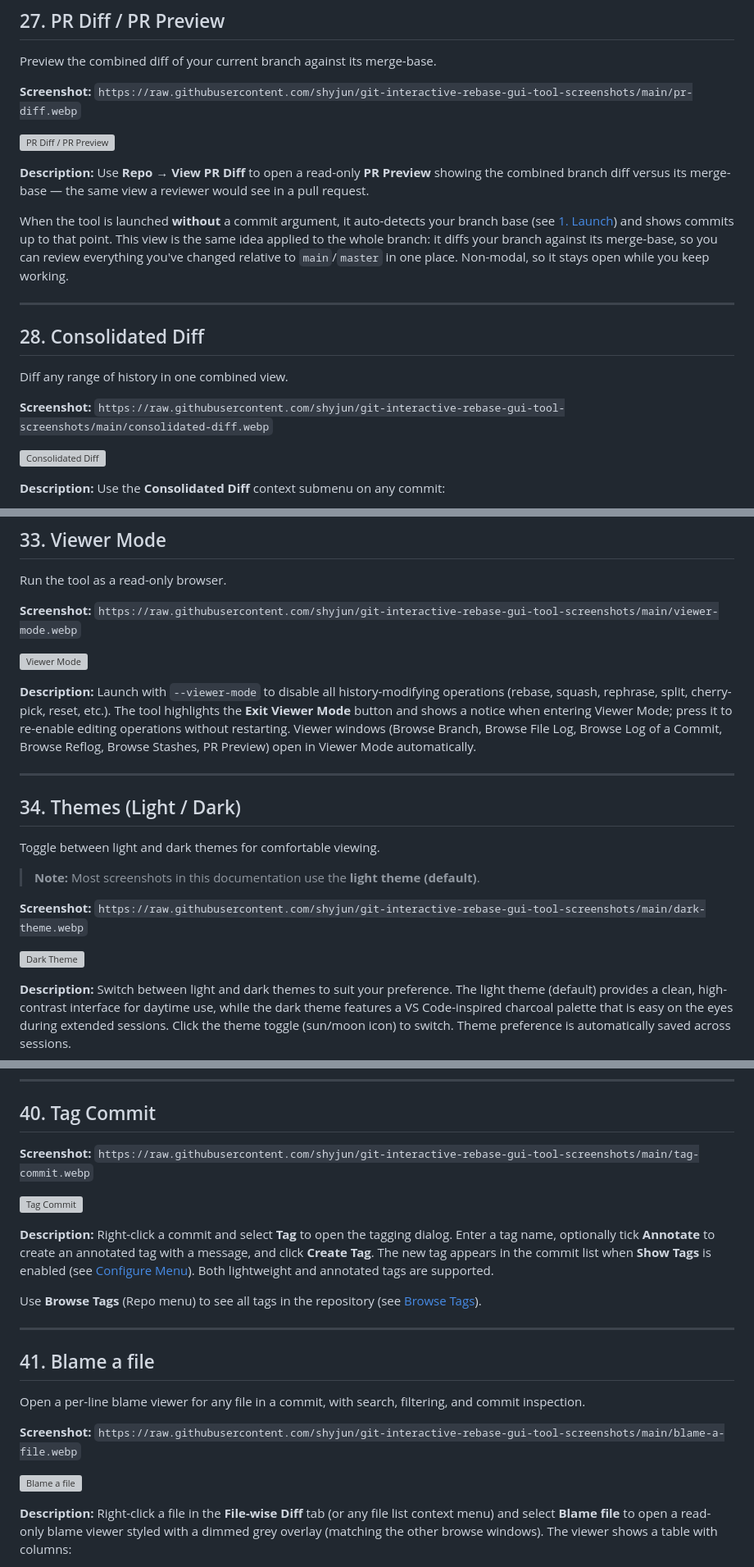
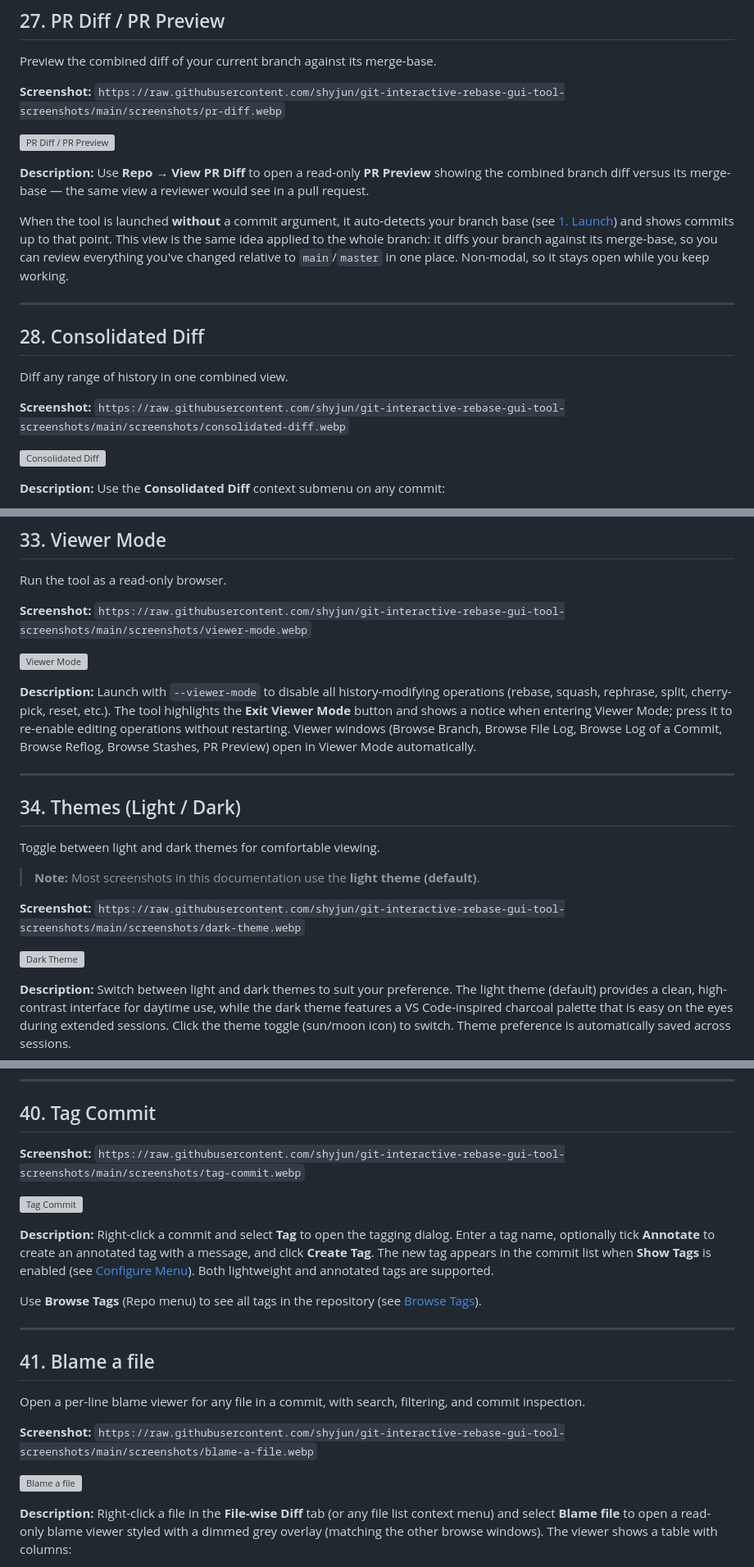
Before and after one commit to shyjun/git-interactive-rebase-gui-tool, a Markdown page: docs/screenshots.md, 3 parts joined by grey strips. Shown at 82% size. GitHub-like rendering; grey boxes are pictures that could not be loaded.

```diff
--- a/docs/screenshots.md
+++ b/docs/screenshots.md
@@ -895,5 +895,5 @@ If an apply fails, the stash is **never dropped** and you are told so explicitly
 ## 27. PR Diff / PR Preview
 Preview the combined diff of your current branch against its merge-base.
 
-**Screenshot:** `https://raw.githubusercontent.com/shyjun/git-interactive-rebase-gui-tool-screenshots/main/pr-diff.webp`
+**Screenshot:** `https://raw.githubusercontent.com/shyjun/git-interactive-rebase-gui-tool-screenshots/main/screenshots/pr-diff.webp`
 
@@ -908,5 +908,5 @@ When the tool is launched **without** a commit argument, it auto-detects your br
 ## 28. Consolidated Diff
 Diff any range of history in one combined view.
 
-**Screenshot:** `https://raw.githubusercontent.com/shyjun/git-interactive-rebase-gui-tool-screenshots/main/consolidated-diff.webp`
+**Screenshot:** `https://raw.githubusercontent.com/shyjun/git-interactive-rebase-gui-tool-screenshots/main/screenshots/consolidated-diff.webp`
 
@@ -975,5 +975,5 @@ Save any commit as a patch file from the context menu.
 ## 33. Viewer Mode
 Run the tool as a read-only browser.
 
-**Screenshot:** `https://raw.githubusercontent.com/shyjun/git-interactive-rebase-gui-tool-screenshots/main/viewer-mode.webp`
+**Screenshot:** `https://raw.githubusercontent.com/shyjun/git-interactive-rebase-gui-tool-screenshots/main/screenshots/viewer-mode.webp`
 
@@ -988,5 +988,5 @@ Toggle between light and dark themes for comfortable viewing.
 
 > **Note:** Most screenshots in this documentation use the **light theme (default)**.
 
-**Screenshot:** `https://raw.githubusercontent.com/shyjun/git-interactive-rebase-gui-tool-screenshots/main/dark-theme.webp`
+**Screenshot:** `https://raw.githubusercontent.com/shyjun/git-interactive-rebase-gui-tool-screenshots/main/screenshots/dark-theme.webp`
 
@@ -1062,5 +1062,5 @@ When running from a cloned repository, press **Ctrl+F9** after updating to resta
 
 ## 40. Tag Commit
 
-**Screenshot:** `https://raw.githubusercontent.com/shyjun/git-interactive-rebase-gui-tool-screenshots/main/tag-commit.webp`
+**Screenshot:** `https://raw.githubusercontent.com/shyjun/git-interactive-rebase-gui-tool-screenshots/main/screenshots/tag-commit.webp`
 
@@ -1076,5 +1076,5 @@ Use **Browse Tags** (Repo menu) to see all tags in the repository (see [Browse T
 
 Open a per-line blame viewer for any file in a commit, with search, filtering, and commit inspection.
 
-**Screenshot:** `https://raw.githubusercontent.com/shyjun/git-interactive-rebase-gui-tool-screenshots/main/blame-a-file.webp`
+**Screenshot:** `https://raw.githubusercontent.com/shyjun/git-interactive-rebase-gui-tool-screenshots/main/screenshots/blame-a-file.webp`
 
```
Also changed, not shown: other parts of docs/screenshots.md (+84 -84 lines).
